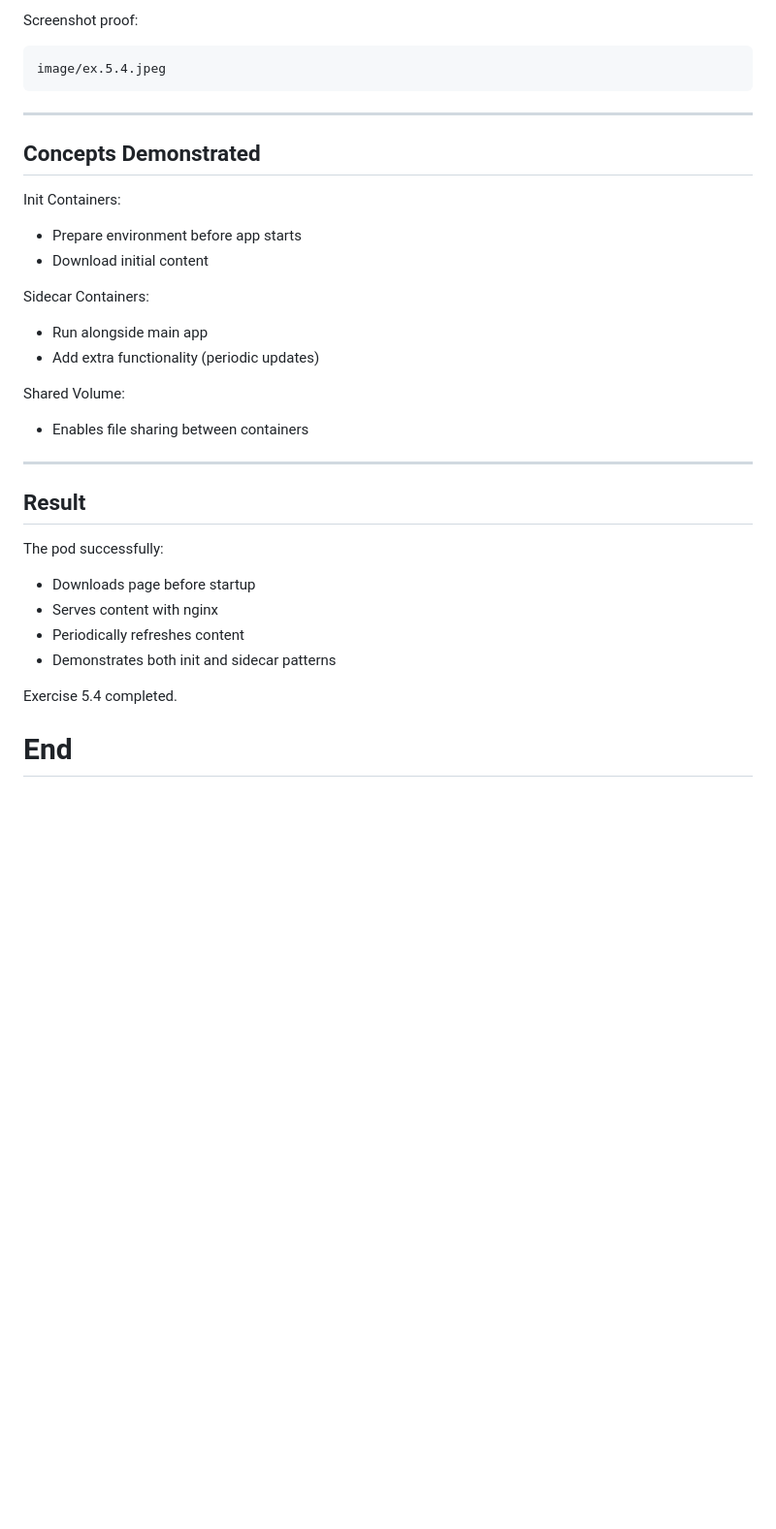
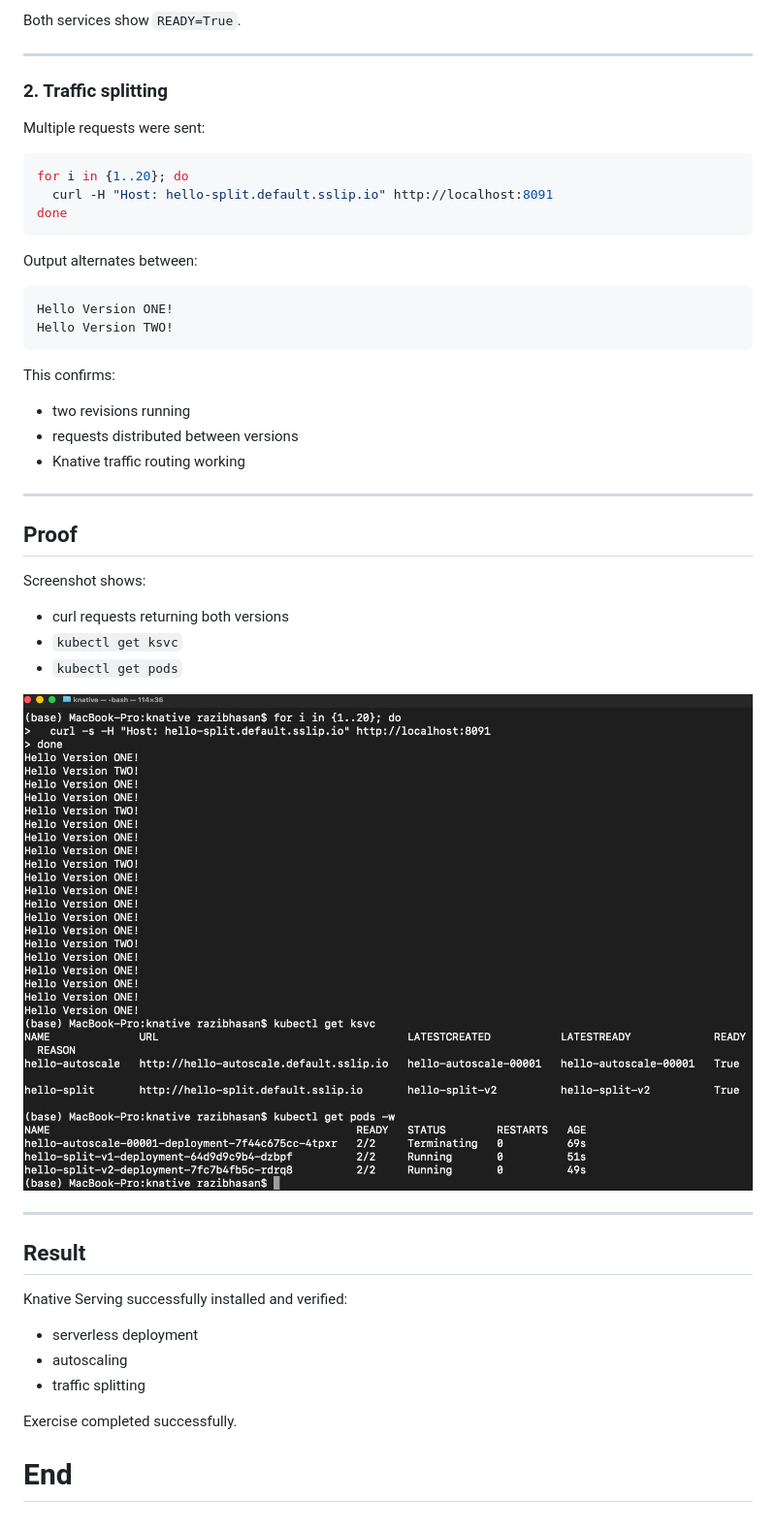
Before and after one commit to Razib91lightspeed/log-output, a Markdown page: readme.md, the part around one of its changes. Shown at 97% size. GitHub-like rendering; pictures changed too: image/ex5.7.jpeg (added); blank space fills up the shorter version.

````diff
--- a/readme.md
+++ b/readme.md
@@ -93,35 +76,50 @@ The following confirms correct behavior:
 
-Screenshot proof:
-
-```
-image/ex.5.4.jpeg
-```
+Both services show `READY=True`.
 
 ---
 
-## Concepts Demonstrated
+### 2. Traffic splitting
 
-Init Containers:
-- Prepare environment before app starts
-- Download initial content
+Multiple requests were sent:
 
-Sidecar Containers:
-- Run alongside main app
-- Add extra functionality (periodic updates)
+```bash
+for i in {1..20}; do
+  curl -H "Host: hello-split.default.sslip.io" http://localhost:8091
+done
+```
 
-Shared Volume:
-- Enables file sharing between containers
+Output alternates between:
+
+```
+Hello Version ONE!
+Hello Version TWO!
+```
+
+This confirms:
+- two revisions running
+- requests distributed between versions
+- Knative traffic routing working
+
+---
+
+## Proof
+
+Screenshot shows:
+  - curl requests returning both versions
+  - `kubectl get ksvc`
+  - `kubectl get pods`
+
+  ![screenshot 4](image/ex5.7.jpeg)
 
 ---
 
 ## Result
 
-The pod successfully:
-- Downloads page before startup
-- Serves content with nginx
-- Periodically refreshes content
-- Demonstrates both init and sidecar patterns
+Knative Serving successfully installed and verified:
+- serverless deployment
+- autoscaling
+- traffic splitting
 
-Exercise 5.4 completed.
+Exercise completed successfully.
 
 # End
````
Also changed, not shown: other parts of readme.md (+42 -59 lines), 2 other files.
